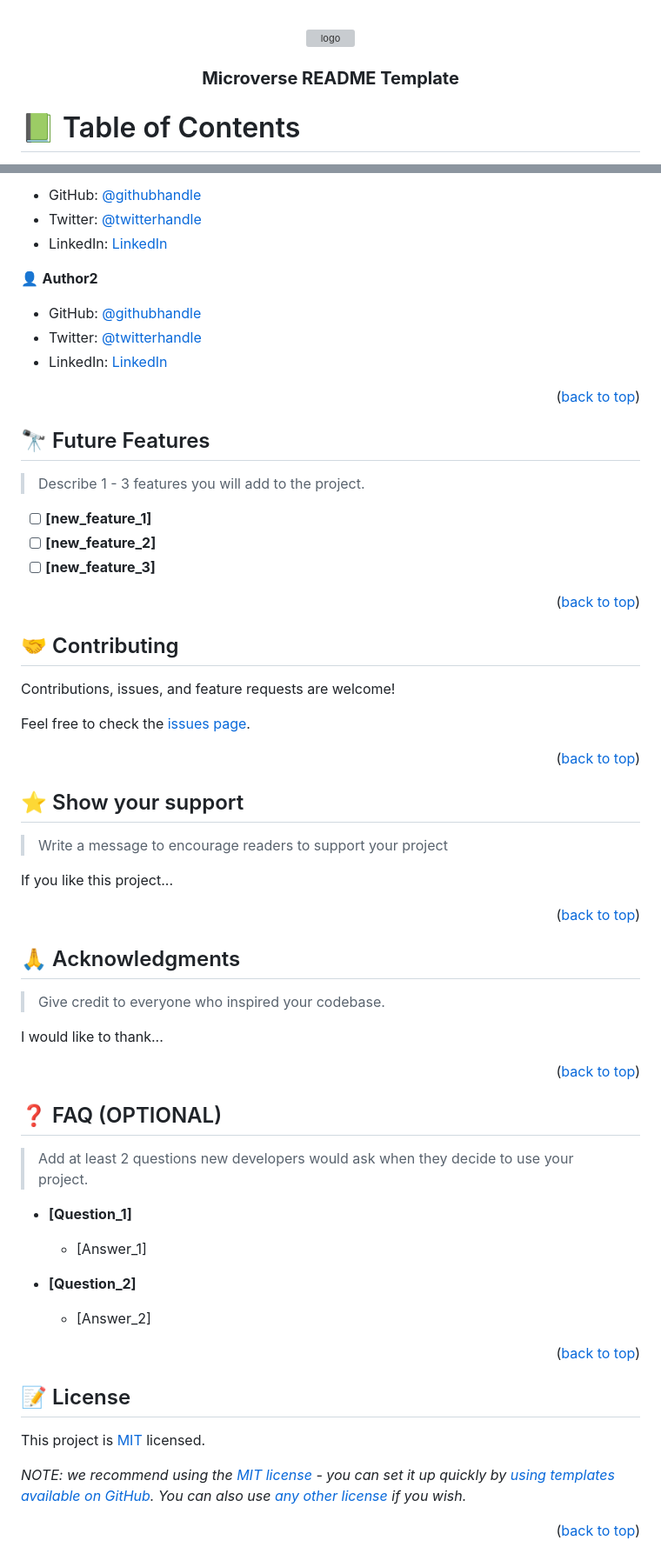
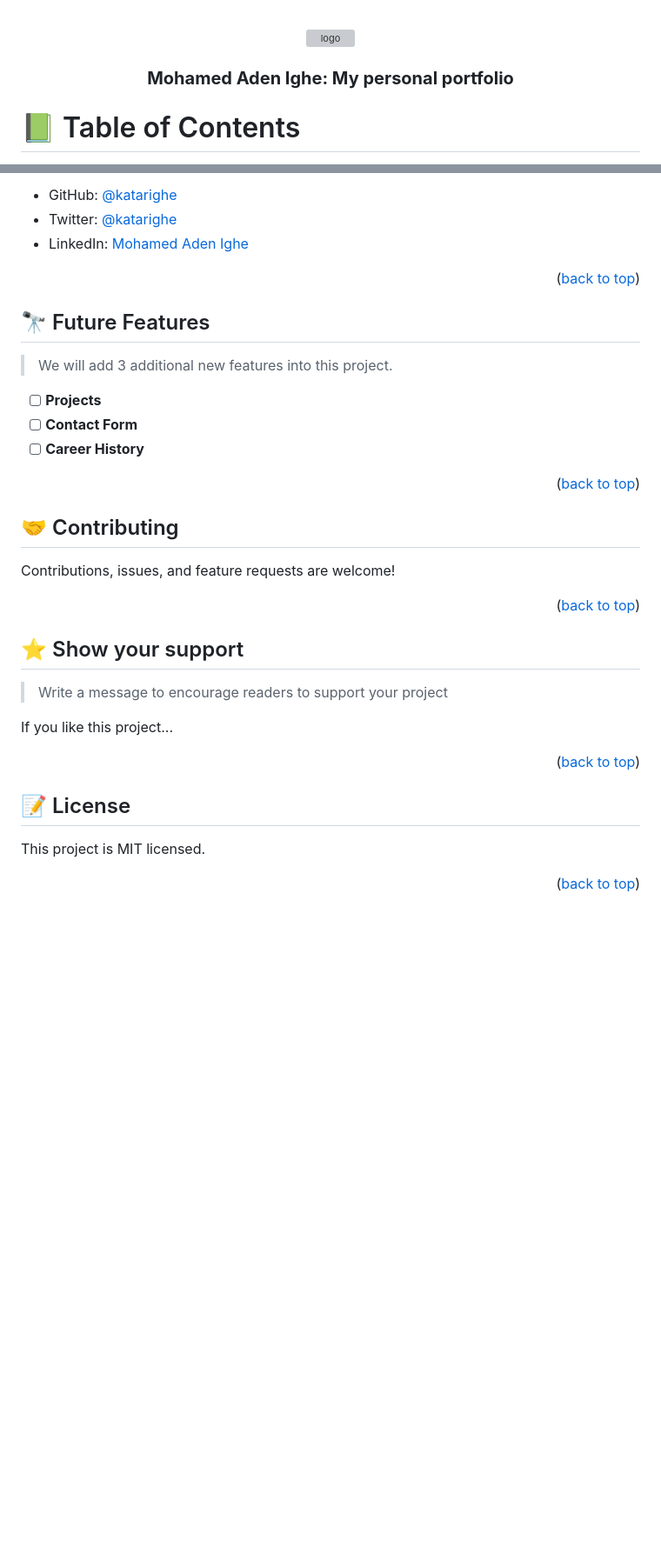
Before and after one commit to katarighe/my-portfolio, a Markdown page: README.md, 2 parts joined by grey strips. Shown at 87% size. Rendered like a GitHub page; blank space fills up the shorter version; grey boxes are pictures that could not be loaded.

```diff
--- a/README.md
+++ b/README.md
@@ -30,7 +30,7 @@ After you're finished please remove all the comments and instructions!
   <img src="murple_logo.png" alt="logo" width="140"  height="auto" />
   <br/>
 
-  <h3><b>Microverse README Template</b></h3>
+  <h3><b>Mohamed Aden Ighe: My personal portfolio</b></h3>
 
 </div>
 
@@ -209,13 +213,7 @@ Example:
 
-- GitHub: [@githubhandle](https://github.com/githubhandle)
-- Twitter: [@twitterhandle](https://twitter.com/twitterhandle)
-- LinkedIn: [LinkedIn](https://linkedin.com/in/linkedinhandle)
-
-👤 **Author2**
-
-- GitHub: [@githubhandle](https://github.com/githubhandle)
-- Twitter: [@twitterhandle](https://twitter.com/twitterhandle)
-- LinkedIn: [LinkedIn](https://linkedin.com/in/linkedinhandle)
+- GitHub: [@katarighe](https://github.com/katarighe)
+- Twitter: [@katarighe](https://twitter.com/katarighe)
+- LinkedIn: [Mohamed Aden Ighe](https://linkedin.com/in/katarighe)
 
 <p align="right">(<a href="#readme-top">back to top</a>)</p>
 
@@ -223,11 +221,11 @@ Example:
 
 ## 🔭 Future Features <a name="future-features"></a>
 
-> Describe 1 - 3 features you will add to the project.
+> We will add 3 additional new features into this project.
 
-- [ ] **[new_feature_1]**
-- [ ] **[new_feature_2]**
-- [ ] **[new_feature_3]**
+- [ ] **Projects**
+- [ ] **Contact Form**
+- [ ] **Career History**
 
 <p align="right">(<a href="#readme-top">back to top</a>)</p>
 
@@ -237,7 +235,7 @@ Example:
 
 Contributions, issues, and feature requests are welcome!
 
-Feel free to check the [issues page](../../issues/).
+<!-- Feel free to check the [issues page](../../issues/). -->
 
 <p align="right">(<a href="#readme-top">back to top</a>)</p>
 
@@ -253,17 +251,17 @@ If you like this project...
 
 <!-- ACKNOWLEDGEMENTS -->
 
-## 🙏 Acknowledgments <a name="acknowledgements"></a>
+<!-- ## 🙏 Acknowledgments <a name="acknowledgements"></a>
 
 > Give credit to everyone who inspired your codebase.
 
-I would like to thank...
+I would like to thank... -->
 
-<p align="right">(<a href="#readme-top">back to top</a>)</p>
+<!-- <p align="right">(<a href="#readme-top">back to top</a>)</p> -->
 
 <!-- FAQ (optional) -->
 
-## ❓ FAQ (OPTIONAL) <a name="faq"></a>
+<!-- ## ❓ FAQ (OPTIONAL) <a name="faq"></a>
 
 > Add at least 2 questions new developers would ask when they decide to use your project.
 
@@ -275,14 +273,12 @@ I would like to thank...
 
   - [Answer_2]
 
-<p align="right">(<a href="#readme-top">back to top</a>)</p>
+<p align="right">(<a href="#readme-top">back to top</a>)</p> -->
 
 <!-- LICENSE -->
 
 ## 📝 License <a name="license"></a>
 
-This project is [MIT](./LICENSE) licensed.
-
-_NOTE: we recommend using the [MIT license](https://choosealicense.com/licenses/mit/) - you can set it up quickly by [using templates available on GitHub](https://docs.github.com/en/communities/setting-up-your-project-for-healthy-contributions/adding-a-license-to-a-repository). You can also use [any other license](https://choosealicense.com/licenses/) if you wish._
+This project is MIT licensed.
 
 <p align="right">(<a href="#readme-top">back to top</a>)</p>
```
Also changed, not shown: other parts of README.md (+25 -21 lines).
